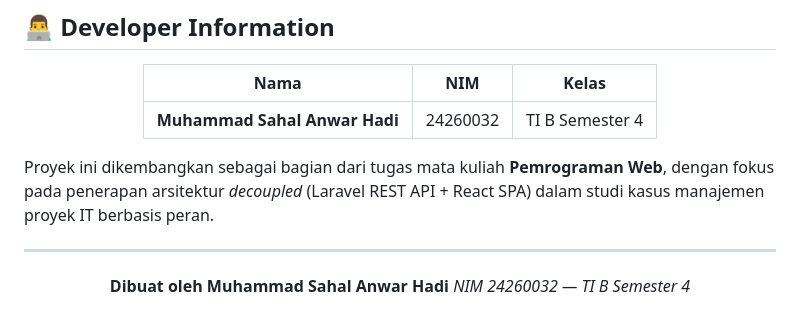
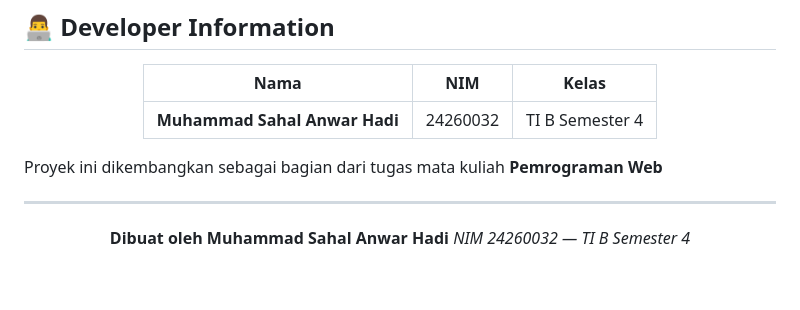
Before and after one commit to Sahal111/Pemrograman_web, a Markdown page: README.md, the part around the change. GitHub-like rendering; blank space fills up the shorter version.

Commit message:
Update project description in README.md
Removed specific focus on decoupled architecture in project description.

```diff
--- a/README.md
+++ b/README.md
@@ -214,7 +214,7 @@ Setelah database berhasil di-*import* atau di-*seed*, gunakan kredensial berikut
 
 </div>
 
-Proyek ini dikembangkan sebagai bagian dari tugas mata kuliah **Pemrograman Web**, dengan fokus pada penerapan arsitektur *decoupled* (Laravel REST API + React SPA) dalam studi kasus manajemen proyek IT berbasis peran.
+Proyek ini dikembangkan sebagai bagian dari tugas mata kuliah **Pemrograman Web**
 
 ---
 
```
